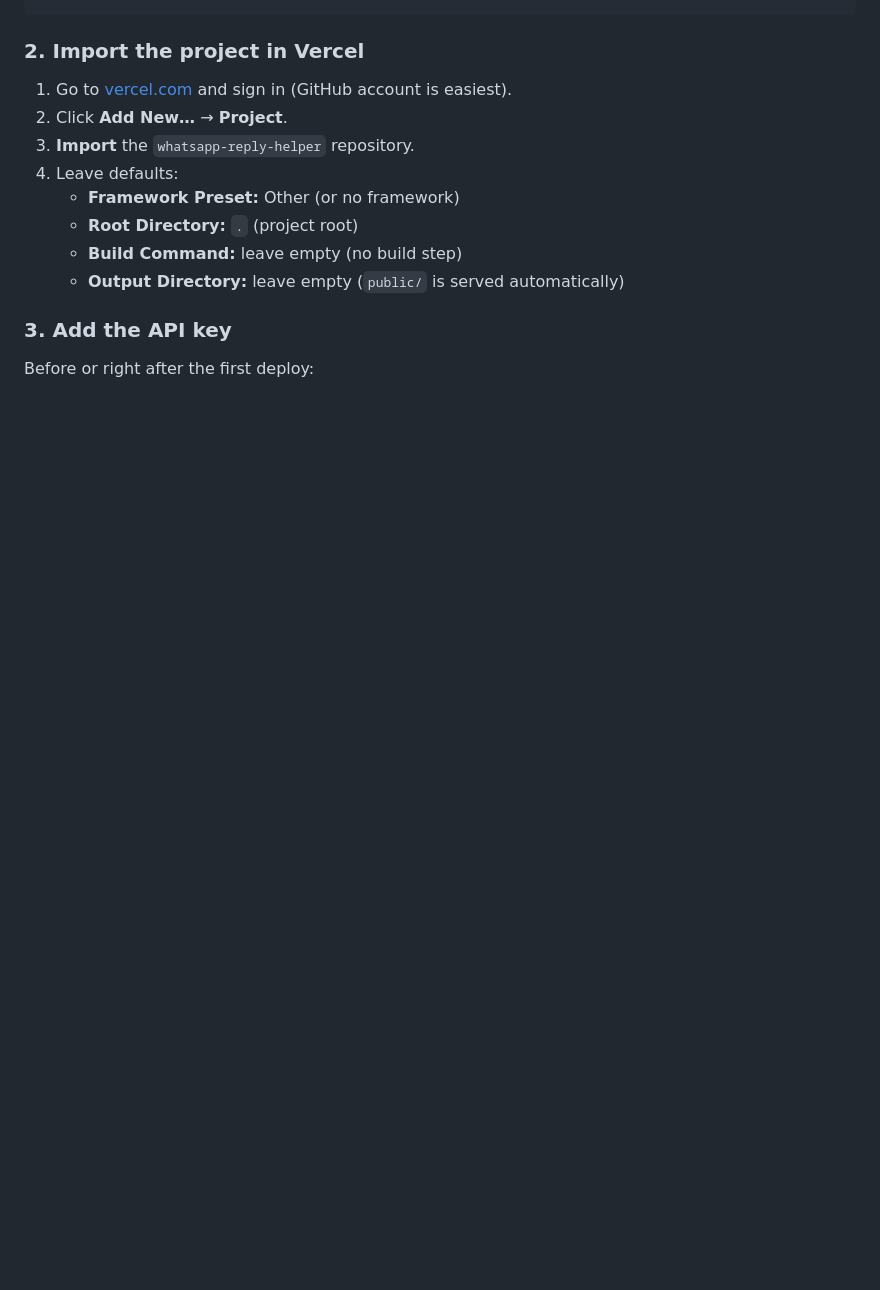
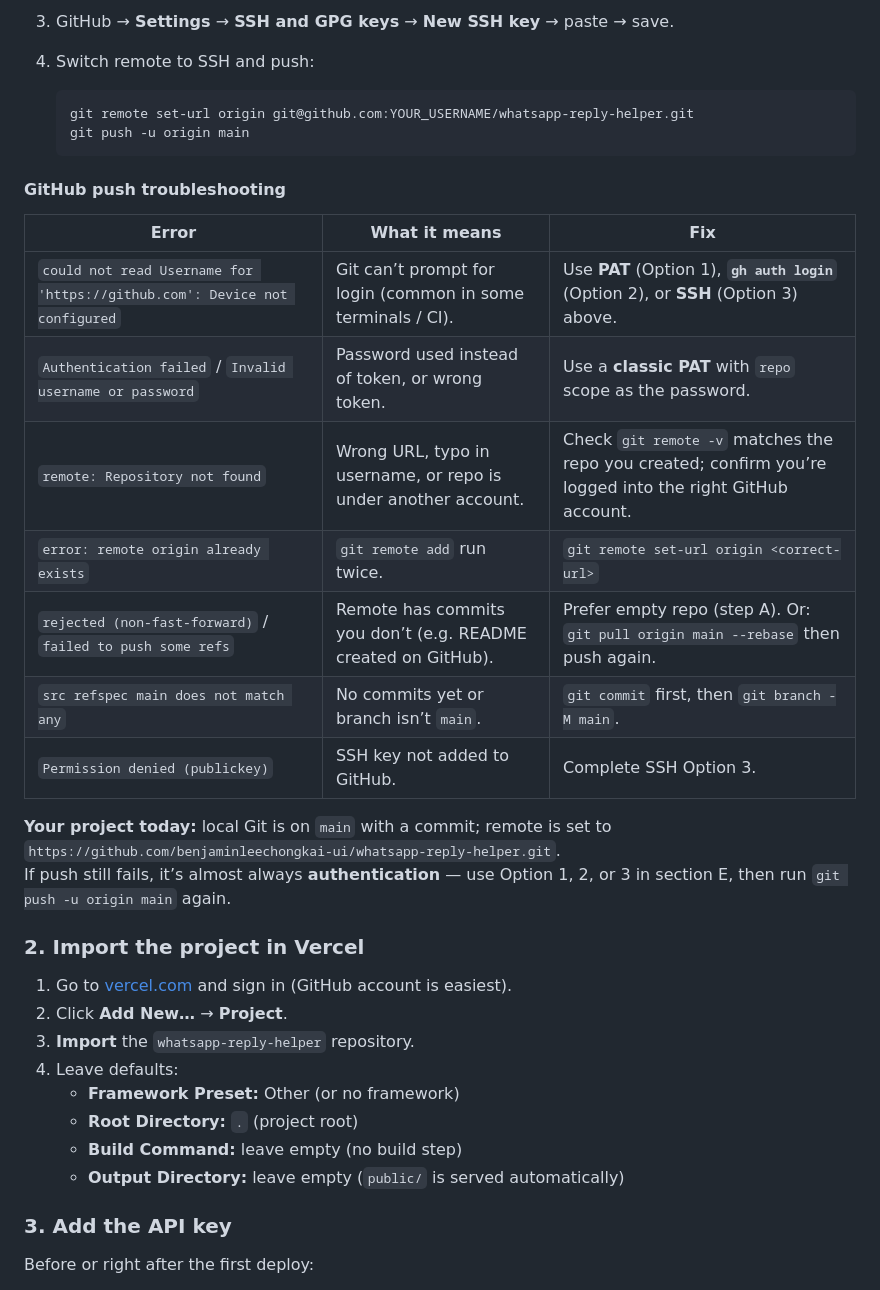
Before and after one commit to benjaminleechongkai-ui/whatsapp-reply-helper, a Markdown page: README.md, the part around one of its changes. Drawn GitHub-style; blank space fills up the shorter version.

````diff
--- a/README.md
+++ b/README.md
@@ -55,3 +193,27 @@ git push -u origin main
+3. GitHub → **Settings** → **SSH and GPG keys** → **New SSH key** → paste → save.
+
+4. Switch remote to SSH and push:
+
+   ```bash
+   git remote set-url origin git@github.com:YOUR_USERNAME/whatsapp-reply-helper.git
+   git push -u origin main
+   ```
+
+#### GitHub push troubleshooting
+
+| Error | What it means | Fix |
+|--------|----------------|-----|
+| `could not read Username for 'https://github.com': Device not configured` | Git can’t prompt for login (common in some terminals / CI). | Use **PAT** (Option 1), **`gh auth login`** (Option 2), or **SSH** (Option 3) above. |
+| `Authentication failed` / `Invalid username or password` | Password used instead of token, or wrong token. | Use a **classic PAT** with `repo` scope as the password. |
+| `remote: Repository not found` | Wrong URL, typo in username, or repo is under another account. | Check `git remote -v` matches the repo you created; confirm you’re logged into the right GitHub account. |
+| `error: remote origin already exists` | `git remote add` run twice. | `git remote set-url origin <correct-url>` |
+| `rejected (non-fast-forward)` / `failed to push some refs` | Remote has commits you don’t (e.g. README created on GitHub). | Prefer empty repo (step A). Or: `git pull origin main --rebase` then push again. |
+| `src refspec main does not match any` | No commits yet or branch isn’t `main`. | `git commit` first, then `git branch -M main`. |
+| `Permission denied (publickey)` | SSH key not added to GitHub. | Complete SSH Option 3. |
+
+**Your project today:** local Git is on `main` with a commit; remote is set to
+`https://github.com/benjaminleechongkai-ui/whatsapp-reply-helper.git`.
+If push still fails, it’s almost always **authentication** — use Option 1, 2, or 3 in section E, then run `git push -u origin main` again.
 
 ### 2. Import the project in Vercel
 
````
Also changed, not shown: other parts of README.md (+142 -4 lines).
